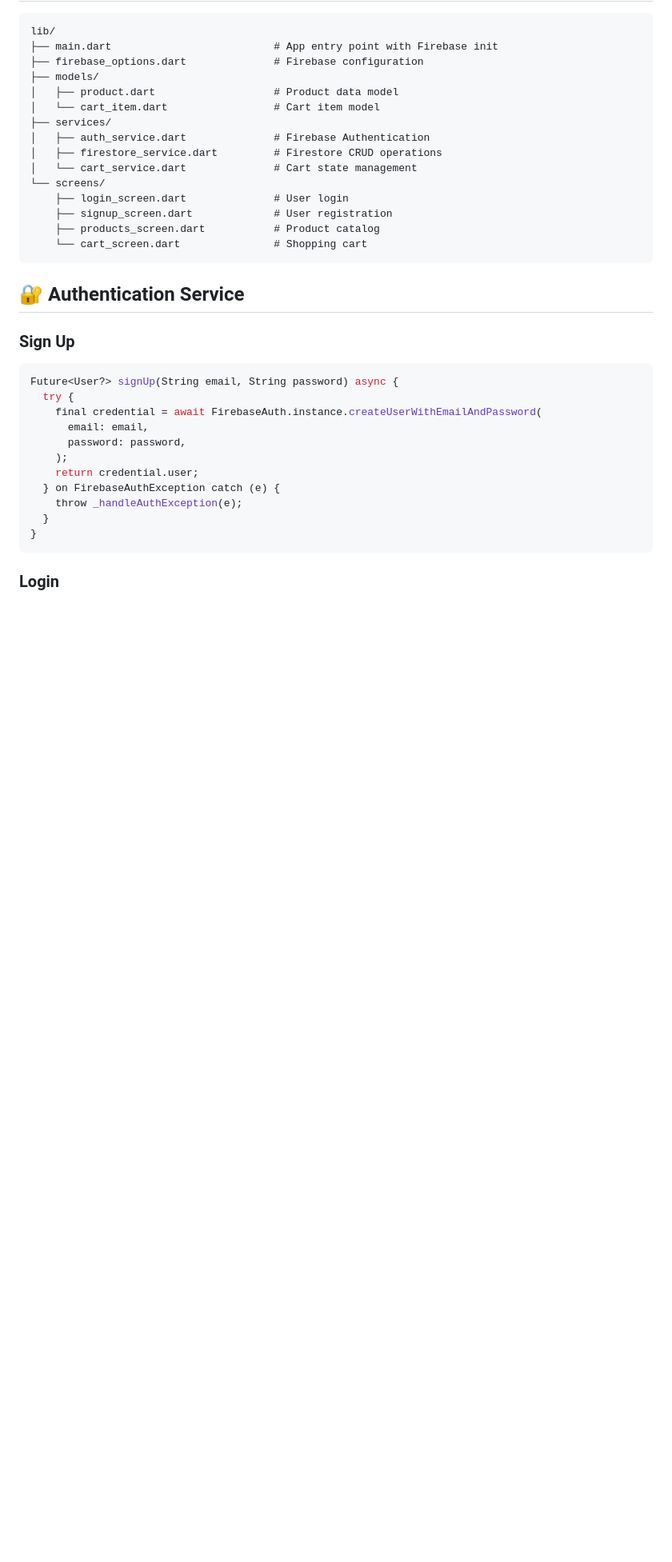
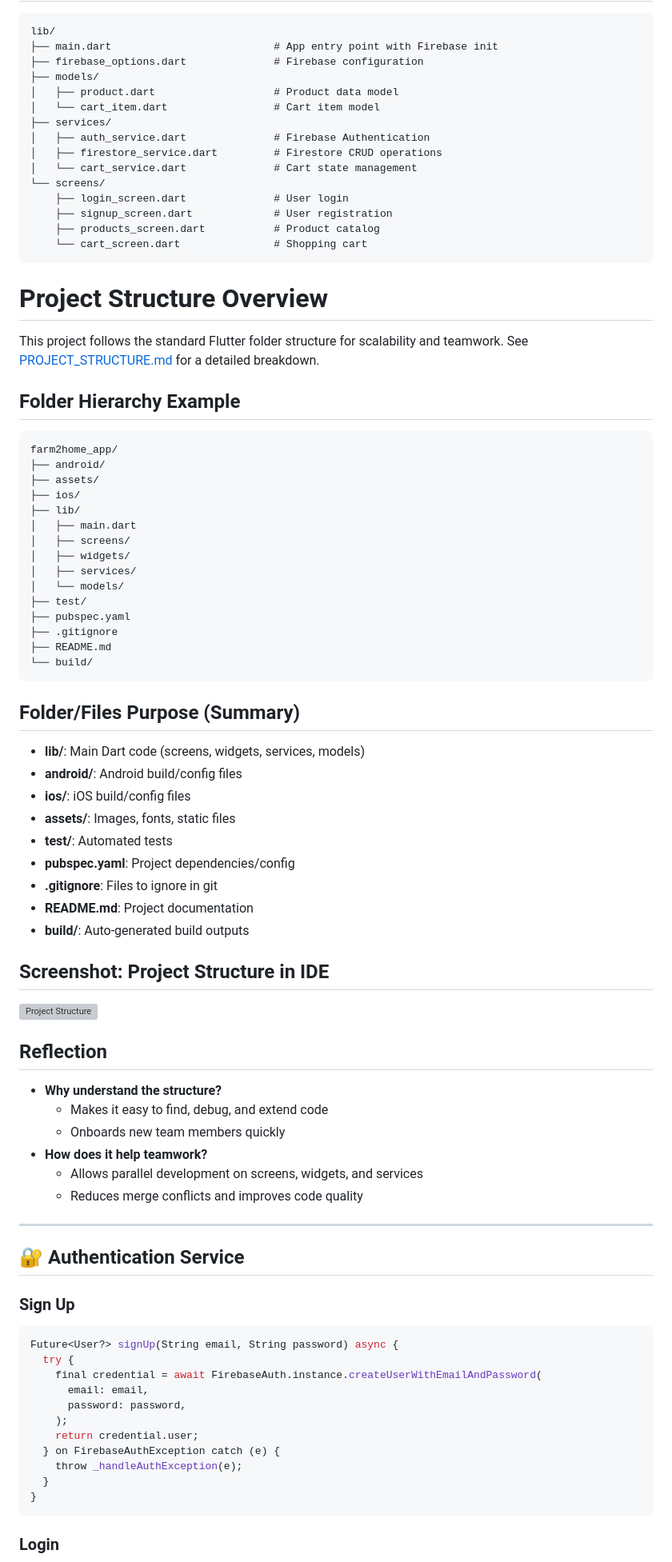
Before and after one commit to kalviumcommunity/S86-0126-TeamStratix-Building-smart-mobile-experience-with-Flutter-and-Firebase-Farm2Home, a Markdown page: farm2home_app/README.md, the part around the change. Shown at 80% size. Rendered like a GitHub page; blank space fills up the shorter version; grey boxes are pictures that could not be loaded.

Commit message:
docs: added Flutter project structure explanation and folder overview

````diff
--- a/farm2home_app/README.md
+++ b/farm2home_app/README.md
@@ -146,6 +146,55 @@ lib/
     ├── products_screen.dart           # Product catalog
     └── cart_screen.dart               # Shopping cart
 ```
+
+# Project Structure Overview
+
+This project follows the standard Flutter folder structure for scalability and teamwork. See [PROJECT_STRUCTURE.md](PROJECT_STRUCTURE.md) for a detailed breakdown.
+
+## Folder Hierarchy Example
+
+```
+farm2home_app/
+├── android/
+├── assets/
+├── ios/
+├── lib/
+│   ├── main.dart
+│   ├── screens/
+│   ├── widgets/
+│   ├── services/
+│   └── models/
+├── test/
+├── pubspec.yaml
+├── .gitignore
+├── README.md
+└── build/
+```
+
+## Folder/Files Purpose (Summary)
+- **lib/**: Main Dart code (screens, widgets, services, models)
+- **android/**: Android build/config files
+- **ios/**: iOS build/config files
+- **assets/**: Images, fonts, static files
+- **test/**: Automated tests
+- **pubspec.yaml**: Project dependencies/config
+- **.gitignore**: Files to ignore in git
+- **README.md**: Project documentation
+- **build/**: Auto-generated build outputs
+
+## Screenshot: Project Structure in IDE
+
+![Project Structure](screenshots/project_structure.png)
+
+## Reflection
+- **Why understand the structure?**
+  - Makes it easy to find, debug, and extend code
+  - Onboards new team members quickly
+- **How does it help teamwork?**
+  - Allows parallel development on screens, widgets, and services
+  - Reduces merge conflicts and improves code quality
+
+---
 
 ## 🔐 Authentication Service
 
````
Also changed, not shown: farm2home_app/PROJECT_STRUCTURE.md (added, +59 -0 lines).
